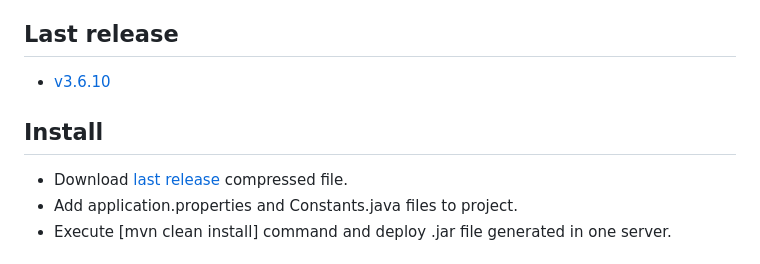
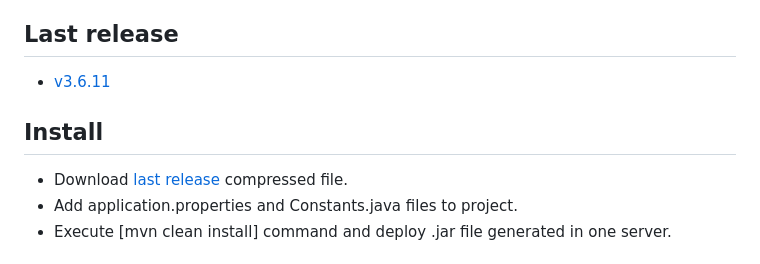
Before and after one commit to abeltran10/todocine_backend, a Markdown page: README.md, the part around one of its changes. Rendered like a GitHub page.

```diff
--- a/README.md
+++ b/README.md
@@ -12,7 +12,7 @@ application.properties loads properties from three files, one per environment (p
 
 
 ## Last release
-- [v3.6.10](https://github.com/abeltran10/todocine_backend/releases/tag/v3.6.10)
+- [v3.6.11](https://github.com/abeltran10/todocine_backend/releases/tag/v3.6.11)
 
 ## Install
 
```
Also changed, not shown: other parts of README.md (+1 -1 lines).
